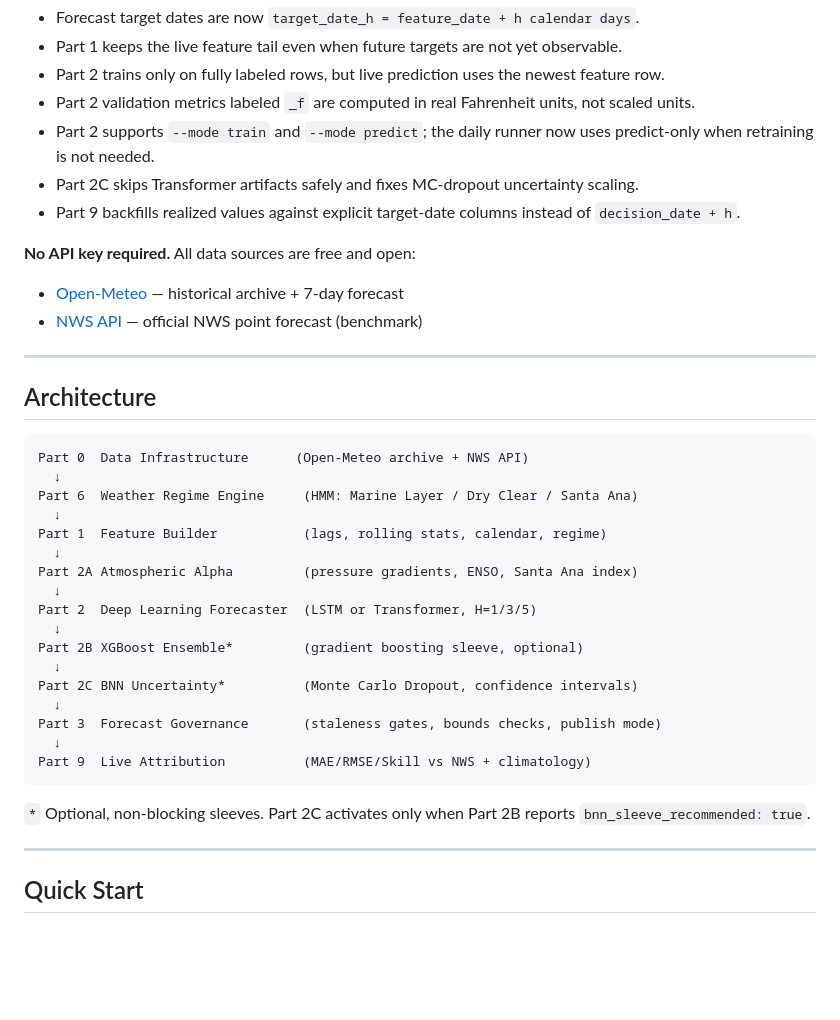
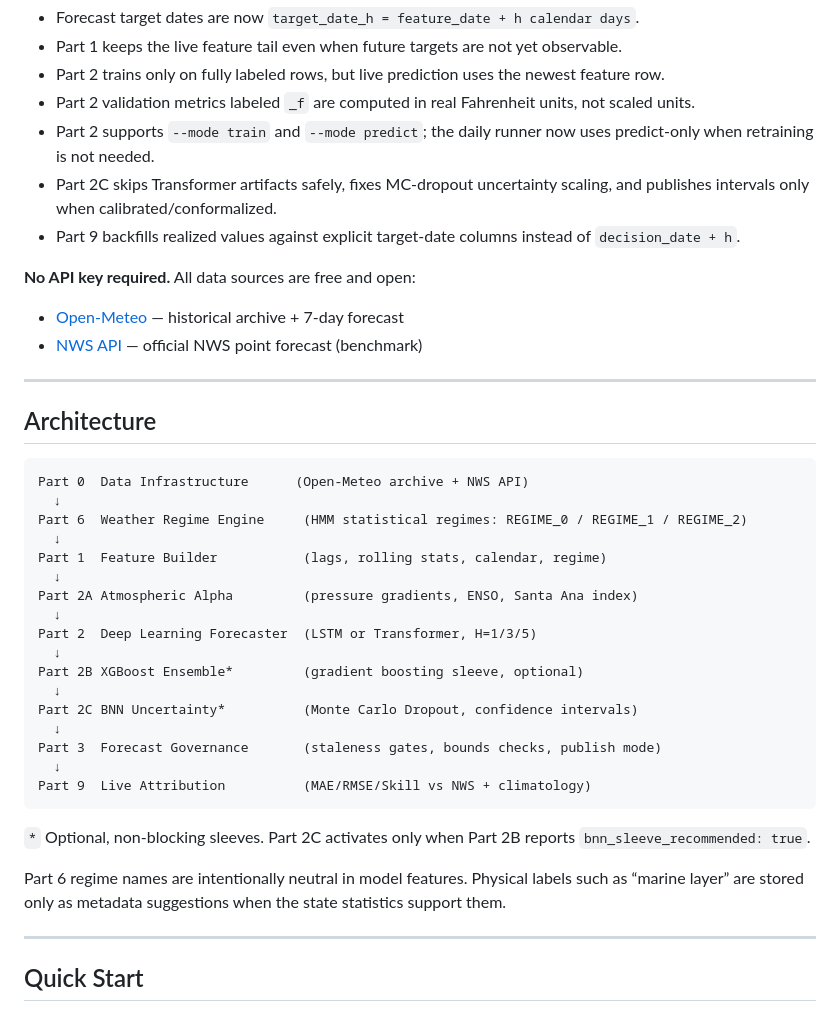
Before and after one commit to salemmorelli1/Los-Angeles-Daily-Temperature-High, a Markdown page: README.md, the part around the change. GitHub-like rendering; blank space fills up the shorter version.

````diff
--- a/README.md
+++ b/README.md
@@ -15,7 +15,7 @@ This version applies the pipeline-contract fixes from the code audit:
 - Part 2 trains only on fully labeled rows, but live prediction uses the newest feature row.
 - Part 2 validation metrics labeled `_f` are computed in real Fahrenheit units, not scaled units.
 - Part 2 supports `--mode train` and `--mode predict`; the daily runner now uses predict-only when retraining is not needed.
-- Part 2C skips Transformer artifacts safely and fixes MC-dropout uncertainty scaling.
+- Part 2C skips Transformer artifacts safely, fixes MC-dropout uncertainty scaling, and publishes intervals only when calibrated/conformalized.
 - Part 9 backfills realized values against explicit target-date columns instead of `decision_date + h`.
 
 **No API key required.** All data sources are free and open:
@@ -29,7 +29,7 @@ This version applies the pipeline-contract fixes from the code audit:
 ```
 Part 0  Data Infrastructure      (Open-Meteo archive + NWS API)
   ↓
-Part 6  Weather Regime Engine     (HMM: Marine Layer / Dry Clear / Santa Ana)
+Part 6  Weather Regime Engine     (HMM statistical regimes: REGIME_0 / REGIME_1 / REGIME_2)
   ↓
 Part 1  Feature Builder           (lags, rolling stats, calendar, regime)
   ↓
@@ -47,6 +47,8 @@ Part 9  Live Attribution          (MAE/RMSE/Skill vs NWS + climatology)
 ```
 
 `*` Optional, non-blocking sleeves. Part 2C activates only when Part 2B reports `bnn_sleeve_recommended: true`.
+
+Part 6 regime names are intentionally neutral in model features. Physical labels such as “marine layer” are stored only as metadata suggestions when the state statistics support them.
 
 ---
 
````
